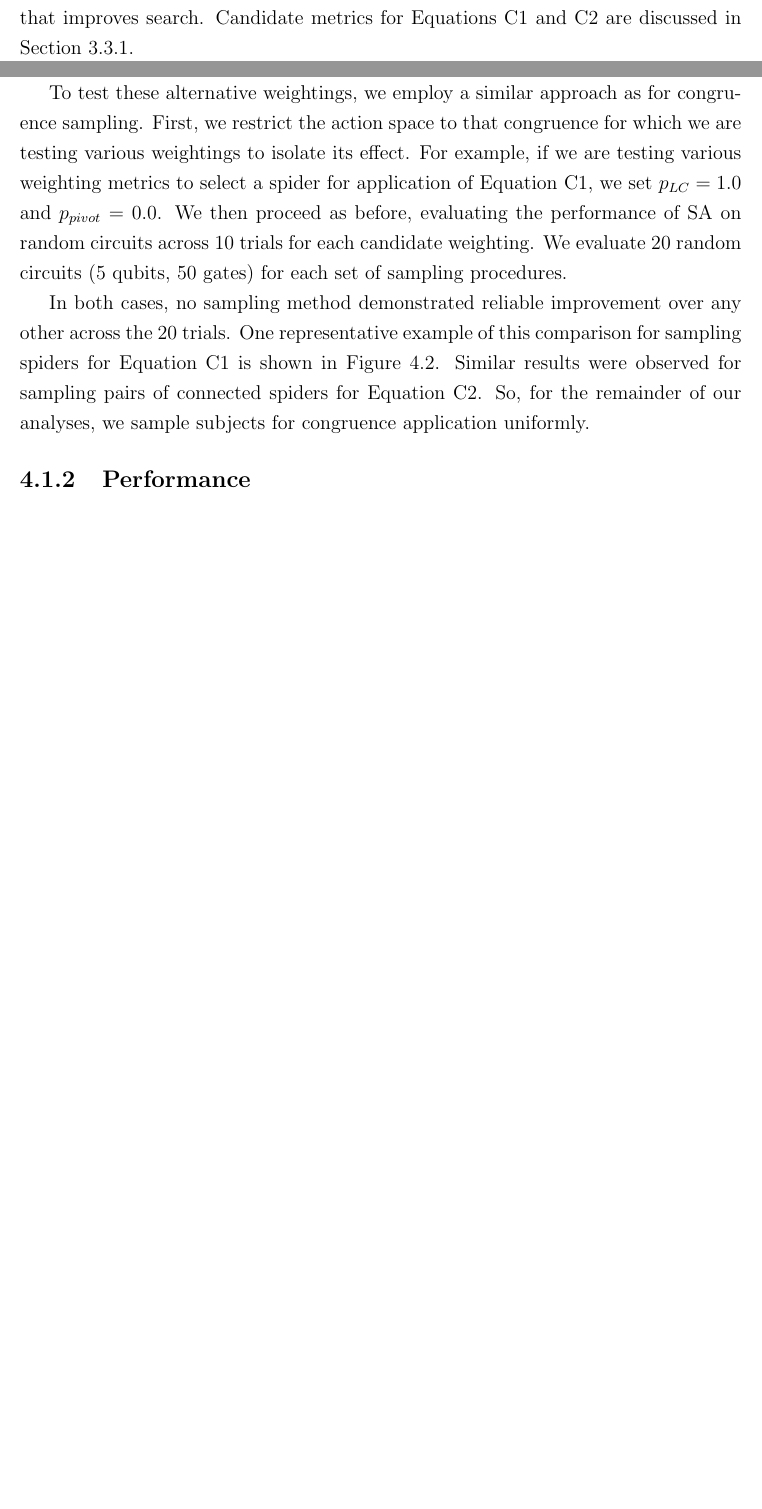
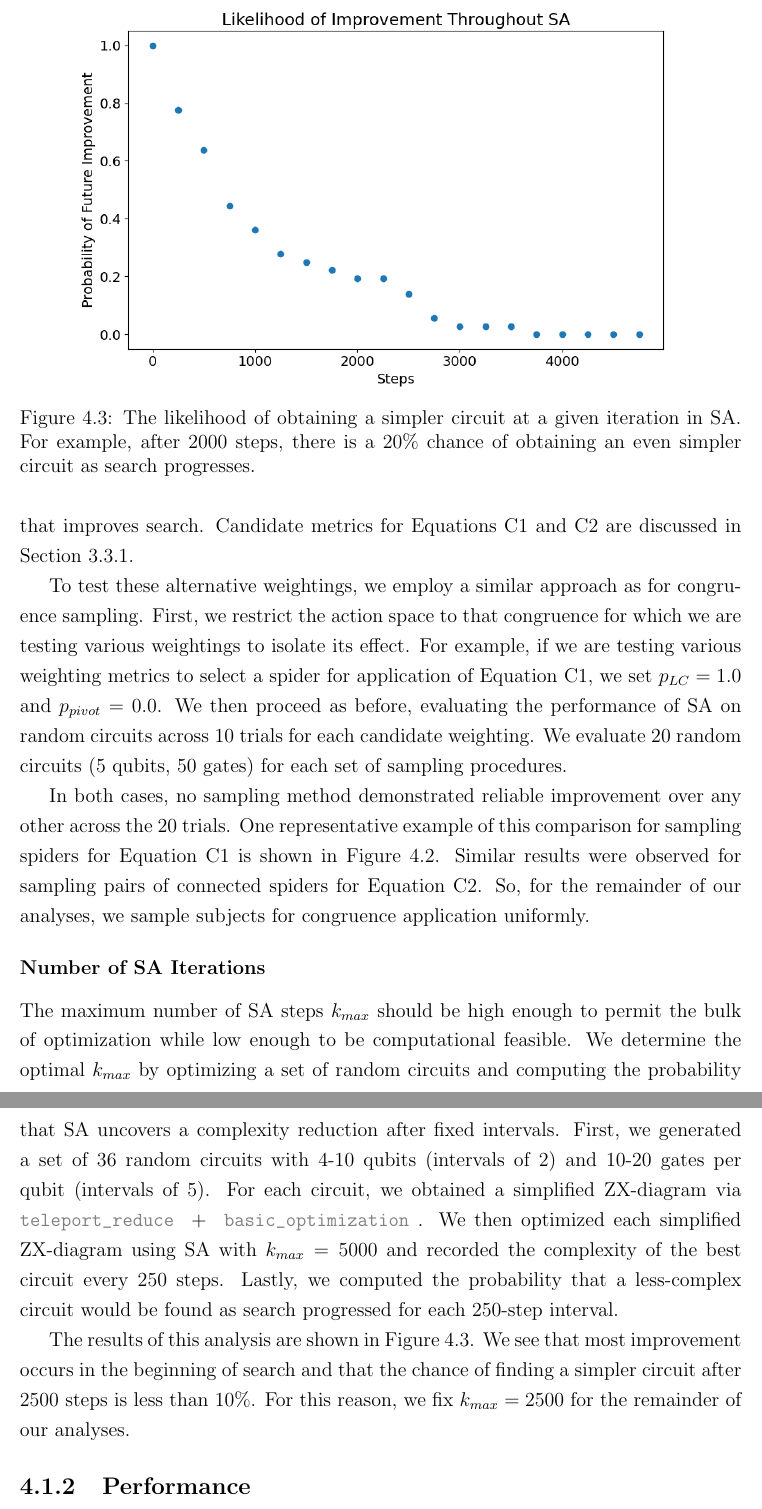
Before and after one commit to rkruegs123/ox-diss, a LaTeX thesis (main.tex, which reads chapters/results.tex): two parts of pages 30 and 31 of 33 before the commit and two parts of pages 31 and 32 of 34 after it, joined at a grey line, cut at the place of the change, the shorter picture padded with empty space. The pictures show the PDF file main.pdf that the author committed with the source.

Commit message:
Title, abstract, and SA iter refinement

```diff
--- a/chapters/results.tex
+++ b/chapters/results.tex
@@ -115,17 +118,37 @@ One representative example of this comparison for sampling spiders for Equation
 Similar results were observed for sampling pairs of connected spiders for Equation \ref{eq:gen-io-pivot}.
 So, for the remainder of our analyses, we sample subjects for congruence application uniformly.
 
+\begin{figure}[t]
+\centering
+\includegraphics[width=13cm]{img/iter-likelihood.png}
+\caption{
+  The likelihood of obtaining a simpler circuit at a given iteration in SA.
+  For example, after 2000 steps, there is a 20\% chance of obtaining an even simpler circuit as search progresses.
+  These data were obtained using circuits with 4-10 qubits and 10-20 gates per qubit and do not necessarily generalize to larger circuits.
+}
+\label{fig:iter-likelihood}
+\end{figure}
 
-% \subsubsection*{Refinements Summary}
+\subsubsection*{Number of SA Iterations}
 
-% Based on these analyses, for the remainder we fix FIXME.
+The maximum number of SA steps $k_{max}$ should be high enough to permit the bulk of optimization while low enough to be computational feasible.
+We determine the optimal $k_{max}$ by optimizing a set of random circuits and computing the probability that SA uncovers a complexity reduction after fixed intervals.
+First, we generated a set of 36 random circuits with 4-10 qubits (intervals of 2) and 10-20 gates per qubit (intervals of 5).
+For each circuit, we obtained a simplified ZX-diagram via \codeword{teleport_reduce} + \codeword{basic_optimization}.
+We then optimized each simplified ZX-diagram using SA with $k_{max} = 5000$ and recorded the complexity of the best circuit every 250 steps.
+Lastly, we computed the probability that a less-complex circuit would be found as search progressed for each 250-step interval.
+% We repeated this entire analysis twice, once for each method of obtaining a simplified ZX-diagram from a circuit (see Figure \ref{fig:primary}).
+
+The results of this analysis are shown in Figure \ref{fig:iter-likelihood}.
+We see that most improvement occurs in the beginning of search and that the chance of finding a simpler circuit after 2500 steps is less than 10\%.
+For this reason, we fix $k_{max} = 2500$ for the remainder of our analyses.
+
 
 \subsection{Performance}
 
 % Now that we have done refinements, we can look at both SA and GA
 
 % SA section. Go over number of iterations and different qubits
-
 % GA section. Go over number of mutants and generations. Diff circuit sizes, etc.
 
 Does well for small qubit numbers. (it is here that we can compare search-specific parameters).
```
Also changed, not shown: chapters/methods.tex (+2 -2 lines), frontmatter/abstract.tex (+9 -1 lines), main.tex (+2 -2 lines), img/iter-likelihood.png (added), main.pdf, chapters/results.tex (5 more changed lines).
